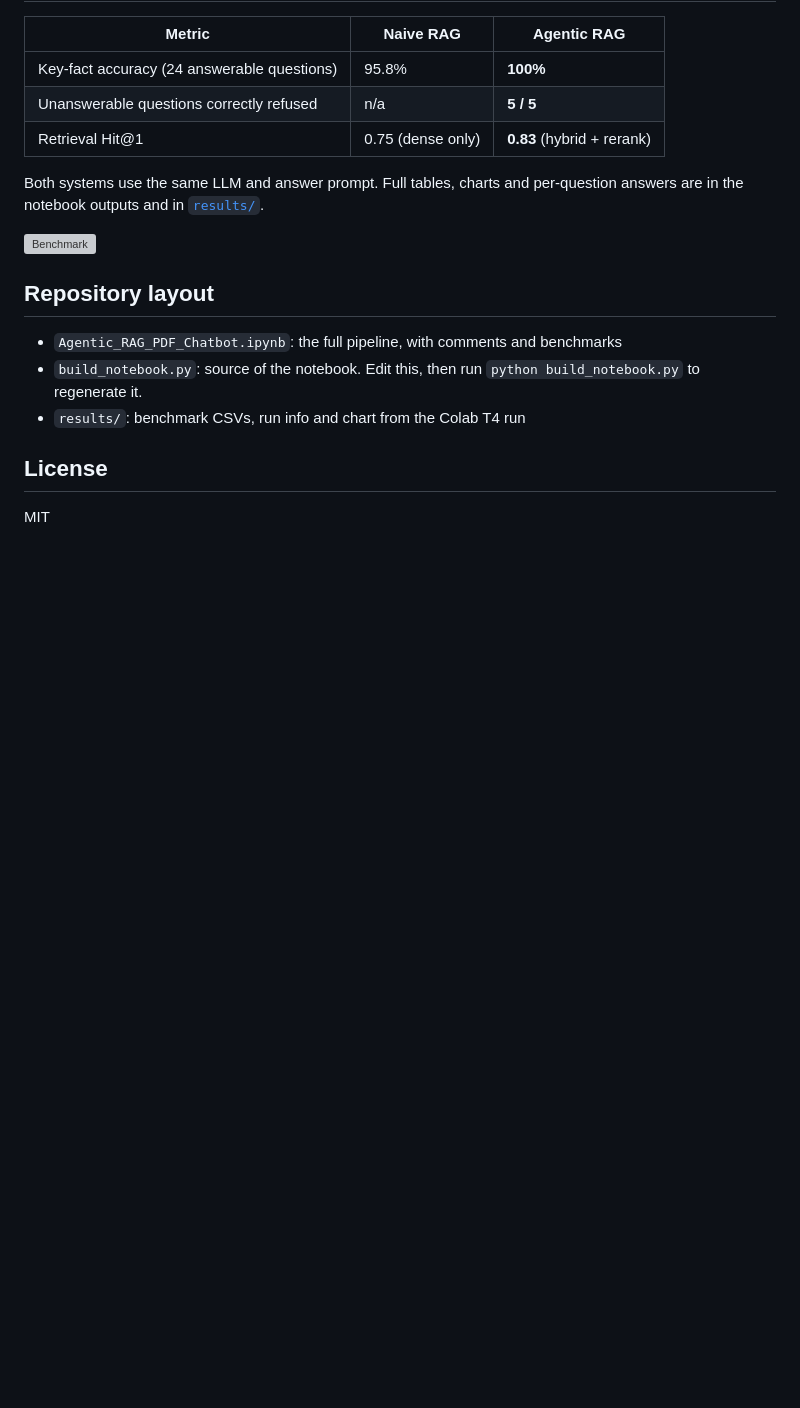
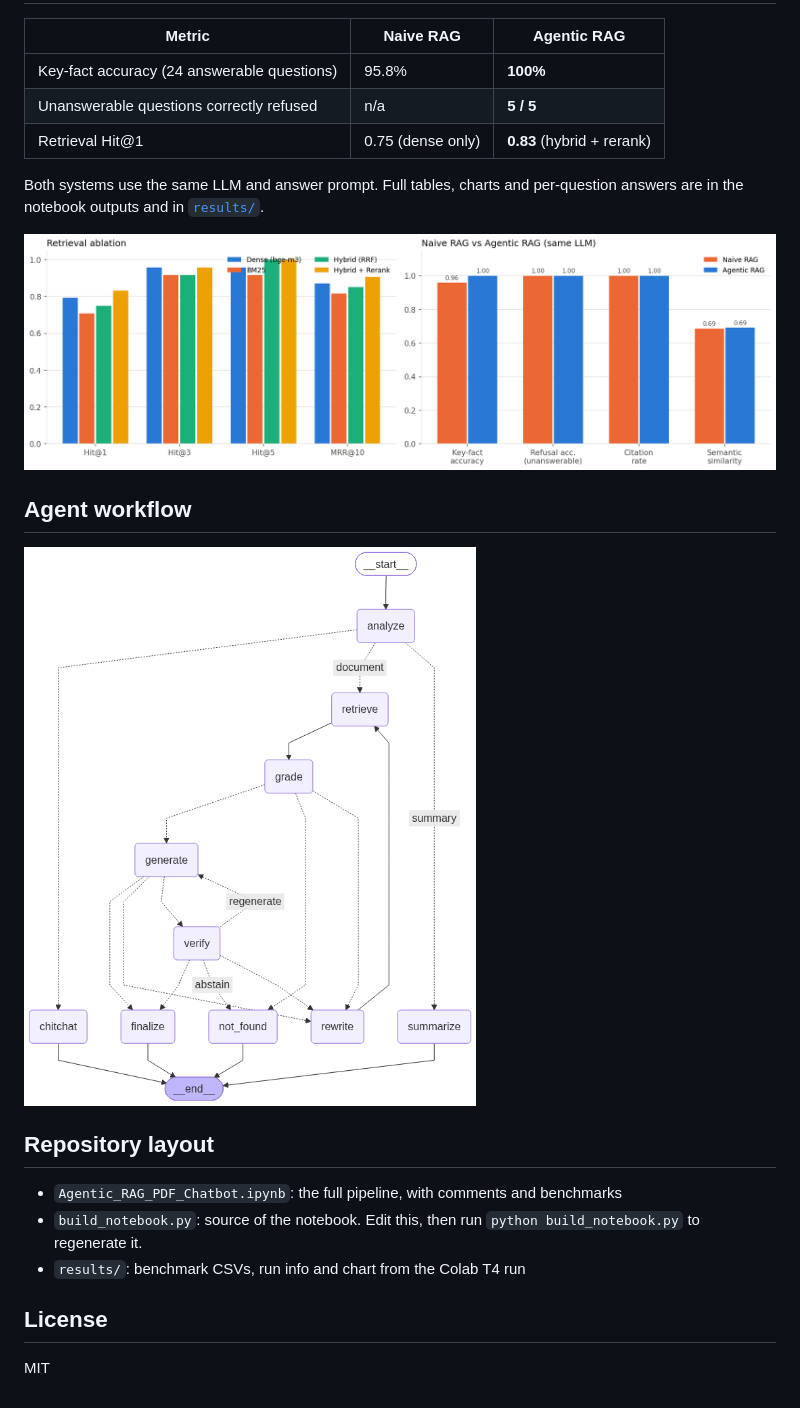
Before and after one commit to RAVI-RAJPUT-UMATH/agentic-rag-pdf-chatbot, a Markdown page: README.md, the part around the change. Drawn GitHub-style; pictures changed too: results/benchmark.png (added), results/workflow_graph.png (added); blank space fills up the shorter version; grey boxes are pictures that could not be loaded.

Commit message:
Add Colab T4 benchmark results and workflow graph

```diff
--- a/README.md
+++ b/README.md
@@ -31,6 +31,9 @@ Both systems use the same LLM and answer prompt. Full tables, charts and per-que
 
 ![Benchmark](results/benchmark.png)
 
+## Agent workflow
+![LangGraph workflow](results/workflow_graph.png)
+
 ## Repository layout
 - `Agentic_RAG_PDF_Chatbot.ipynb`: the full pipeline, with comments and benchmarks
 - `build_notebook.py`: source of the notebook. Edit this, then run `python build_notebook.py` to regenerate it.
```
Also changed, not shown: 6 other files.
